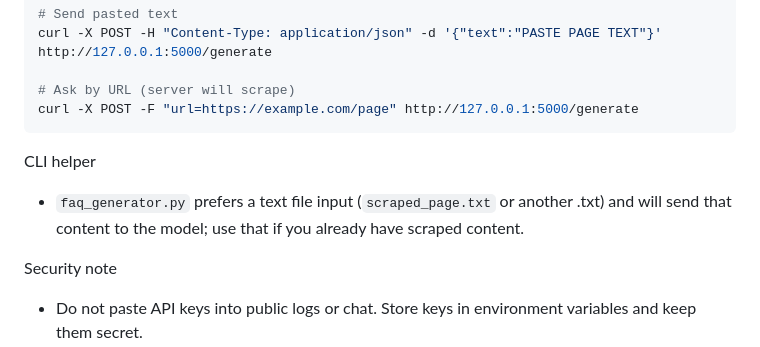
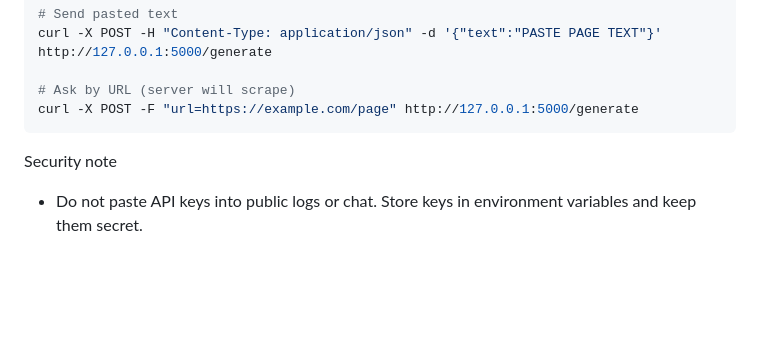
Before and after one commit to AbdelhamidSaidi/faq-generator, a Markdown page: README.md, the part around the change. Rendered like a GitHub page; blank space fills up the shorter version.

Commit message:
Remove CLI helper note from README
Removed CLI helper note about faq_generator.py and its input preference.

````diff
--- a/README.md
+++ b/README.md
@@ -160,8 +160,7 @@ curl -X POST -H "Content-Type: application/json" -d '{"text":"PASTE PAGE TEXT"}'
 curl -X POST -F "url=https://example.com/page" http://127.0.0.1:5000/generate
 ```
 
-CLI helper
-- `faq_generator.py` prefers a text file input (`scraped_page.txt` or another .txt) and will send that content to the model; use that if you already have scraped content.
+
 
 Security note
 - Do not paste API keys into public logs or chat. Store keys in environment variables and keep them secret.
````
